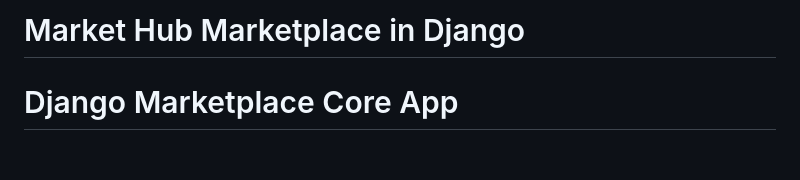
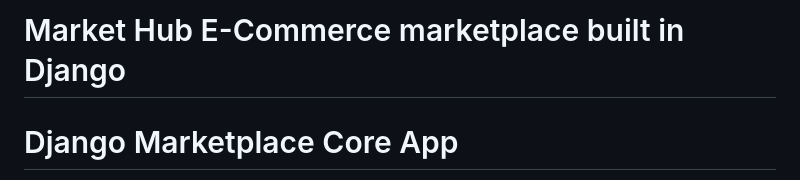
Before and after one commit to YADIDidiah24/Django-Marketplace, a Markdown page: README.md, the part around the change. Rendered like a GitHub page; blank space fills up the shorter version.

```diff
--- a/README.md
+++ b/README.md
@@ -1,4 +1,4 @@
-# Market Hub Marketplace in Django
+# Market Hub E-Commerce marketplace built in Django
 
 # Django Marketplace Core App
 
```
